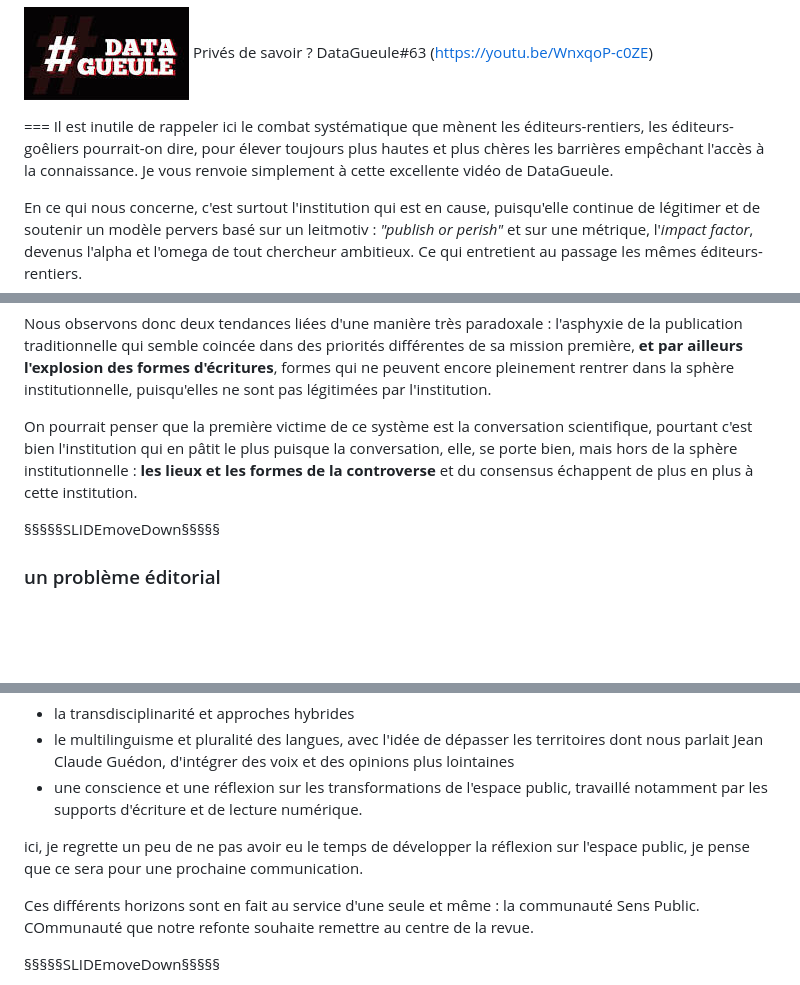
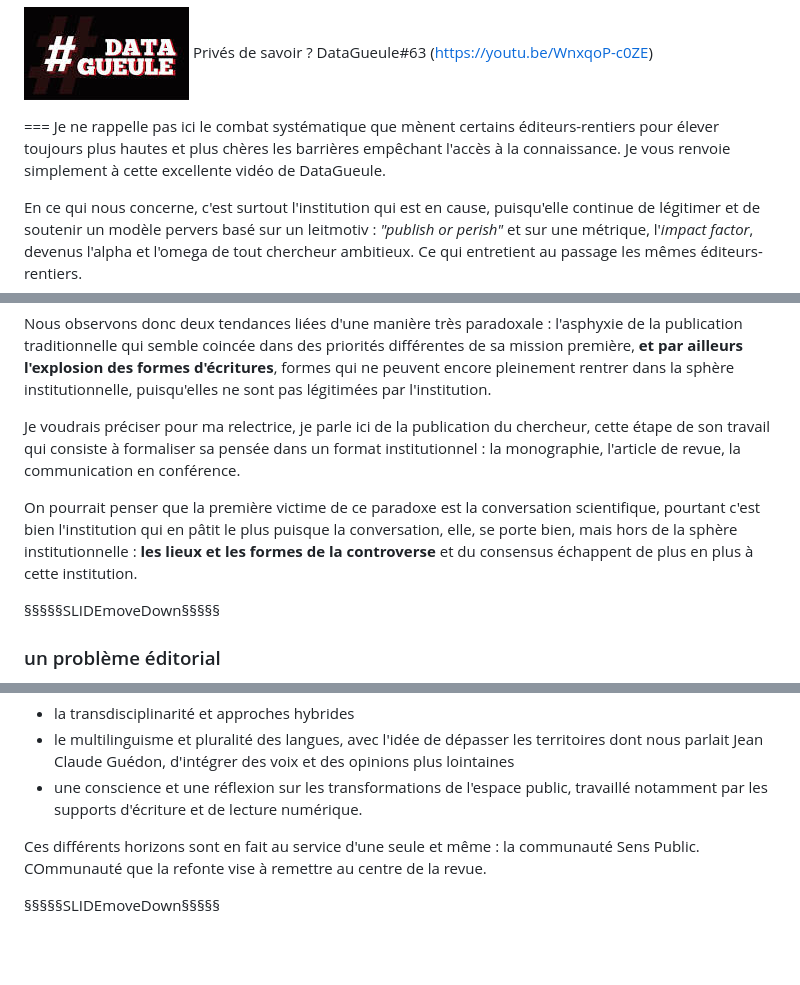
Before and after one commit to lakonis/s_SPdicen, a Markdown page: slides.md, 3 parts joined by grey strips. Drawn GitHub-style; blank space fills up the shorter version.

```diff
--- a/slides.md
+++ b/slides.md
@@ -89,7 +97,7 @@ Il y a notamment deux constats à faire, deux constats problématiques pour l'in
 <!-- .element class="petit imgvalign" -->
 
 ===
-Il est inutile de rappeler ici le combat systématique que mènent les éditeurs-rentiers, les éditeurs-goêliers pourrait-on dire, pour élever toujours plus hautes et plus chères les barrières empêchant l'accès à la connaissance. Je vous renvoie simplement à cette excellente vidéo de DataGueule.
+Je ne rappelle pas ici le combat systématique que mènent certains éditeurs-rentiers pour élever toujours plus hautes et plus chères les barrières empêchant l'accès à la connaissance. Je vous renvoie simplement à cette excellente vidéo de DataGueule.
 
 En ce qui nous concerne, c'est surtout l'institution qui est en cause, puisqu'elle continue de légitimer et de soutenir un modèle pervers basé sur un leitmotiv : _"publish or perish"_ et sur une métrique, l'_impact factor_, devenus l'alpha et l'omega de tout chercheur ambitieux. Ce qui entretient au passage les mêmes éditeurs-rentiers.
 
@@ -114,10 +122,9 @@ En ce qui nous concerne, c'est surtout l'institution qui est en cause, puisqu'el
 
 Nous observons donc deux tendances liées d'une manière très paradoxale : l'asphyxie de la publication traditionnelle qui semble coincée dans des priorités différentes de sa mission première, **et par ailleurs l'explosion des formes d'écritures**, formes qui ne peuvent encore pleinement rentrer dans la sphère institutionnelle, puisqu'elles ne sont pas légitimées par l'institution.
 
-On pourrait penser que la première victime de ce système est la conversation scientifique, pourtant c'est bien l'institution qui en pâtit le plus puisque la conversation, elle, se porte bien, mais hors de la sphère institutionnelle : **les lieux et les formes de la controverse** et du consensus échappent de plus en plus à cette institution.
+Je voudrais préciser pour ma relectrice, je parle ici de la publication du chercheur, cette étape de son travail qui consiste à formaliser sa pensée dans un format institutionnel : la monographie, l'article de revue, la communication en conférence.
 
-<!-- intégrer le mot de Larivière (mardi 9 mai 2017) : la revue comme «vecteur de capital symbolique» -->
-
+On pourrait penser que la première victime de ce paradoxe est la conversation scientifique, pourtant c'est bien l'institution qui en pâtit le plus puisque la conversation, elle, se porte bien, mais hors de la sphère institutionnelle : **les lieux et les formes de la controverse** et du consensus échappent de plus en plus à cette institution.
 
 §§§§§SLIDEmoveDown§§§§§
 ### un problème éditorial
@@ -260,9 +265,9 @@ La revue s'est créée sous l'impulsion de Gérard Wormser avec plusieurs horizo
 * le multilinguisme et pluralité des langues, avec l'idée de dépasser les territoires dont nous parlait Jean Claude Guédon, d'intégrer des voix et des opinions plus lointaines
 * une conscience et une réflexion sur les transformations de l'espace public, travaillé notamment par les supports d'écriture et de lecture numérique.
 
-ici, je regrette un peu de ne pas avoir eu le temps de développer la réflexion sur l'espace public, je pense que ce sera pour une prochaine communication.
+<!-- ici, je regrette un peu de ne pas avoir eu le temps de développer la réflexion sur l'espace public, je pense que ce sera pour une prochaine communication. -->
 
-Ces différents horizons sont en fait au service d'une seule et même : la communauté Sens Public. COmmunauté que notre refonte souhaite remettre au centre de la revue.
+Ces différents horizons sont en fait au service d'une seule et même : la communauté Sens Public. COmmunauté que la refonte vise à remettre au centre de la revue.
 
 §§§§§SLIDEmoveDown§§§§§
 
```
Also changed, not shown: other parts of slides.md (+38 -21 lines), img/LM_diff_sept17_01.png (added), img/LM_diff_sept17_02.png (added), img/LM_diff_sept17_03.png (added).
